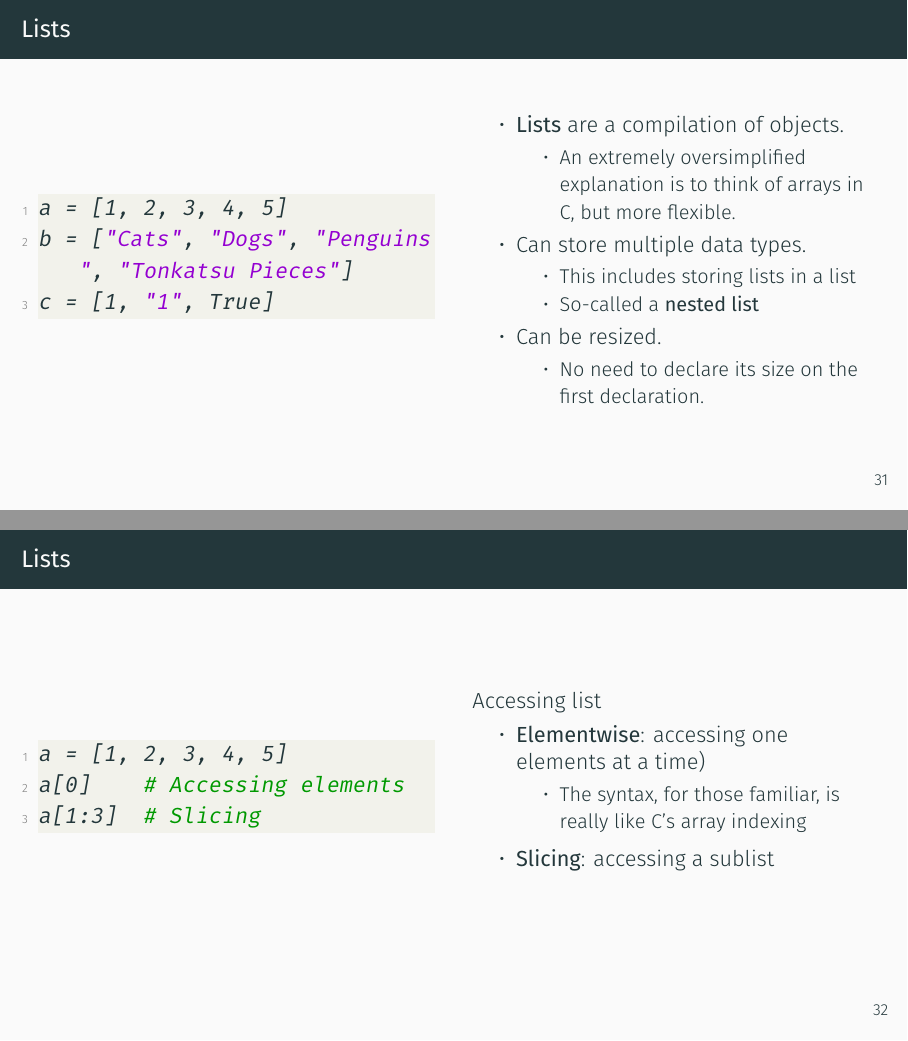
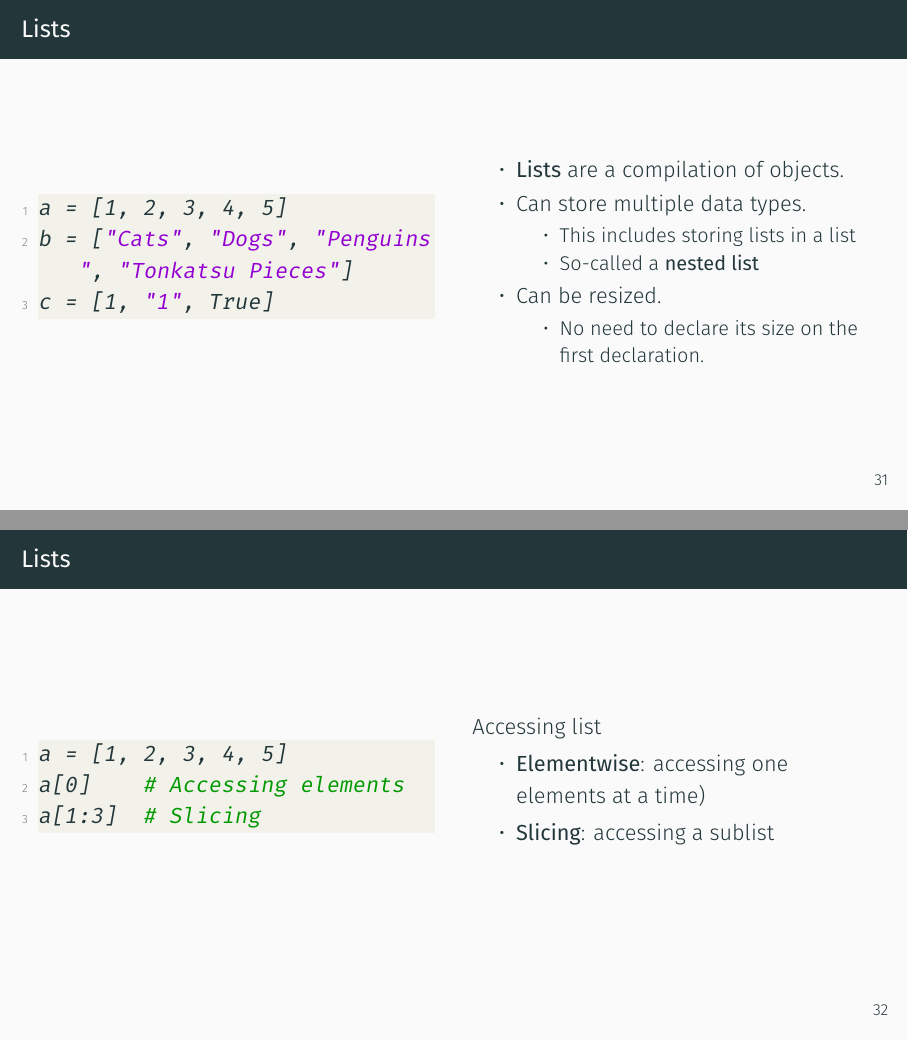
Before and after one commit to srakrn/fundamental-python-for-data-science, LaTeX slides (slides/python-for-data-science.tex): pages 66 and 71 of 71 before the commit and pages 65 and 69 of 69 after it, joined at a grey line. Compiled offline with XeLaTeX; a missing font is replaced by an installed copy or a similar font.

Commit message:
Removing C references

```diff
--- a/slides/python-for-data-science.tex
+++ b/slides/python-for-data-science.tex
@@ -395,9 +395,6 @@ c = [1, "1", True]\end{lstlisting}
         \column{0.5\textwidth}
             \begin{itemize}[<+(1)->]
                 \item \textbf{Lists} are a compilation of objects.
-                \begin{itemize}
-                    \item An extremely oversimplified explanation is to think of arrays in C, but more flexible.
-                \end{itemize}
                 \item Can store multiple data types.
                 \begin{itemize}
                     \item This includes storing lists in a list
@@ -424,9 +421,6 @@ a[1:3]  # Slicing
         \onslide<1-> Accessing list
             \begin{itemize}[<+(2)->]
                 \item \textbf{Elementwise}: accessing one elements at a time)
-                \begin{itemize}
-                    \item The syntax, for those familiar, is really like C's array indexing
-                \end{itemize}
                 \item \textbf{Slicing}: accessing a sublist
             \end{itemize}
     \end{columns}
```
Also changed, not shown: slides/python-for-data-science.pdf, 5 other files.
